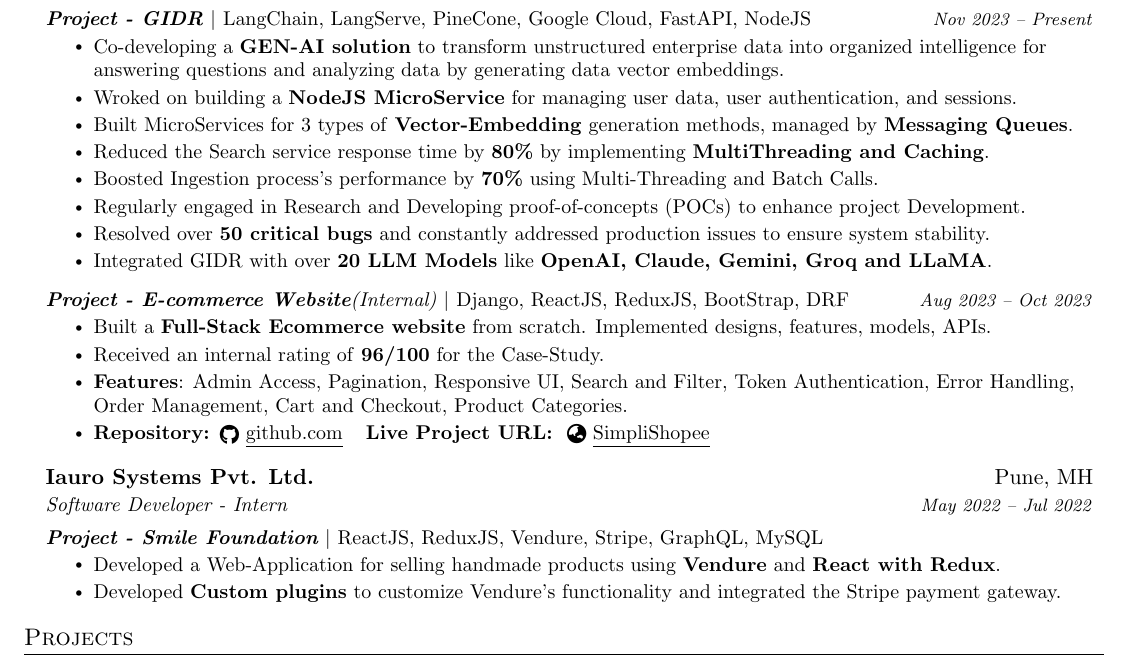
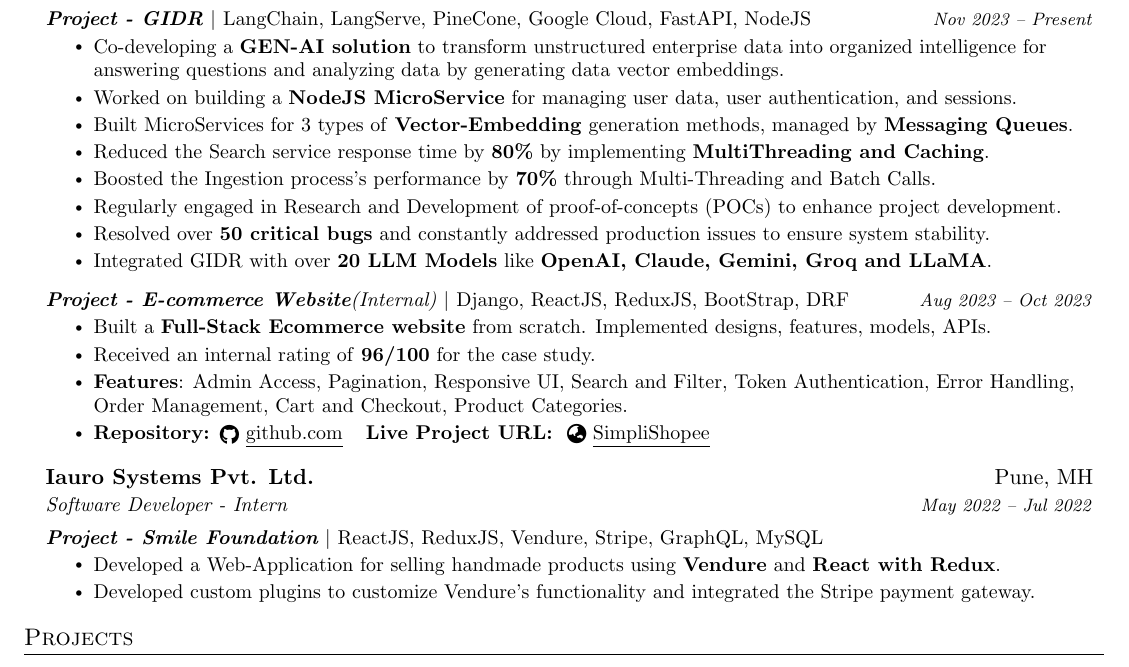
Before and after one commit to Yash01607/My-Resume, a LaTeX CV (Resume.tex): part of the page, cut so that both start at the same text. Compiled offline with pdfLaTeX.

Commit message:
Spell Check

```diff
--- a/Resume.tex
+++ b/Resume.tex
@@ -143,11 +143,11 @@
 {\textbf{Project - GIDR} $|$ \emph{LangChain, LangServe, PineCone, Google Cloud, FastAPI, NodeJS}}{Nov 2023 -- Present}
 \resumeItemListStart
 \resumeItem{Co-developing a \textbf{GEN-AI solution} to transform unstructured enterprise data into organized intelligence for answering questions and analyzing data by generating data vector embeddings. }
-\resumeItem{Wroked on building a \textbf{NodeJS MicroService} for managing user data, user authentication, and sessions.}
+\resumeItem{Worked on building a \textbf{NodeJS MicroService} for managing user data, user authentication, and sessions.}
 \resumeItem{Built MicroServices for 3 types of \textbf{Vector-Embedding} generation methods, managed by \textbf{Messaging Queues}.}
 \resumeItem{Reduced the Search service response time by \textbf{80\%} by implementing \textbf{MultiThreading and Caching}.}
-\resumeItem{Boosted Ingestion process's performance by \textbf{70\%} using Multi-Threading and Batch Calls.}
-\resumeItem{Regularly engaged in Research and Developing proof-of-concepts (POCs) to enhance project Development.}
+\resumeItem{Boosted the Ingestion process's performance by \textbf{70\%} through Multi-Threading and Batch Calls.}
+\resumeItem{Regularly engaged in Research and Development of proof-of-concepts (POCs) to enhance project development.}
 \resumeItem{Resolved over \textbf{50 critical bugs} and constantly addressed production issues to ensure system stability.}
 \resumeItem{Integrated GIDR with over \textbf{20 LLM Models} like \textbf{OpenAI, Claude, Gemini, Groq and LLaMA}.}
 \resumeItemListEnd
@@ -156,7 +156,7 @@
 {\textbf{Project - E-commerce Website}(Internal) $|$ \emph{Django, ReactJS, ReduxJS, BootStrap, DRF}}{Aug 2023 -- Oct 2023}
 \resumeItemListStart
 \resumeItem{Built a \textbf{Full-Stack Ecommerce website} from scratch. Implemented designs, features, models, APIs.}
-\resumeItem{Received an internal rating of \textbf{96/100} for the Case-Study.}
+\resumeItem{Received an internal rating of \textbf{96/100} for the case study.}
 \resumeItem{\textbf{Features}:  Admin Access, Pagination, Responsive UI, Search and Filter, Token Authentication, Error Handling, Order Management, Cart and Checkout, Product Categories.}
 \resumeItem{\textbf{Repository: }\href{https://github.com/Yash01607/SimpliShopee}{\raisebox{-0.2\height}{\faGithub} \underline{github.com}}
   \hspace{5pt}
@@ -171,7 +171,7 @@
 {\textbf{Project - Smile Foundation} $|$ \emph{ReactJS, ReduxJS, Vendure, Stripe, GraphQL, MySQL}}{}
 \resumeItemListStart
 \resumeItem{Developed a Web-Application for selling handmade products using \textbf{Vendure} and \textbf{React with Redux}.}
-\resumeItem{Developed \textbf{Custom plugins} to customize Vendure's functionality and integrated the Stripe payment gateway.}
+\resumeItem{Developed custom plugins to customize Vendure's functionality and integrated the Stripe payment gateway.}
 \resumeItemListEnd
 
 \resumeSubHeadingListEnd
```
Also changed, not shown: Resume.pdf.
